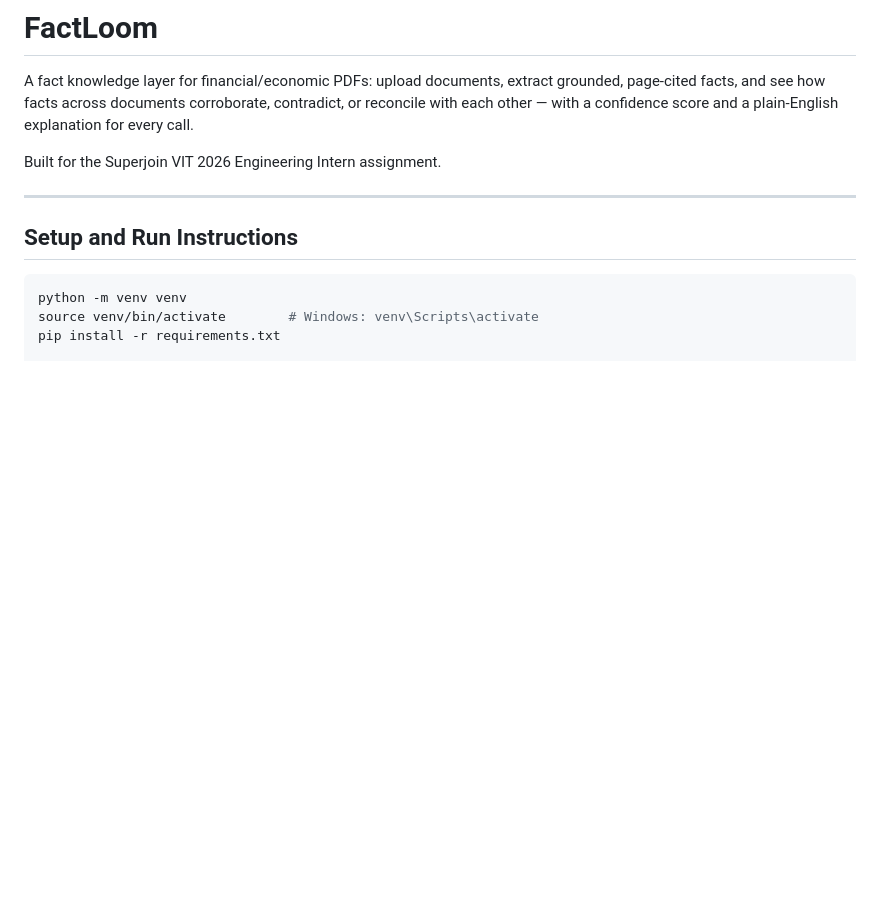
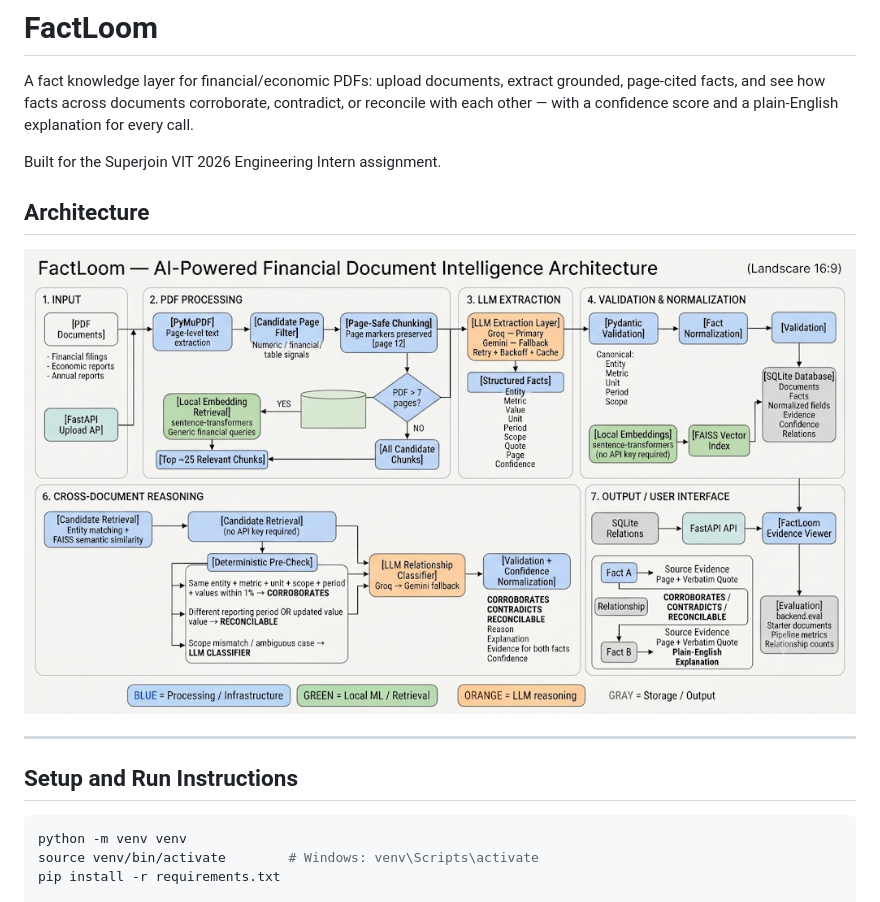
Before and after one commit to vaibhavsinha01/SuperjoinFinancial, a Markdown page: README.md, the part around the change. Drawn GitHub-style; pictures changed too: architectural_diagram.png (added); blank space fills up the shorter version.

Commit message:
Architectural diagram added

```diff
--- a/README.md
+++ b/README.md
@@ -5,6 +5,10 @@ page-cited facts, and see how facts across documents corroborate, contradict, or
 with each other — with a confidence score and a plain-English explanation for every call.
 
 Built for the Superjoin VIT 2026 Engineering Intern assignment.
+
+## Architecture
+
+![FactLoom Architecture](architectural_diagram.png)
 
 ---
 
```
